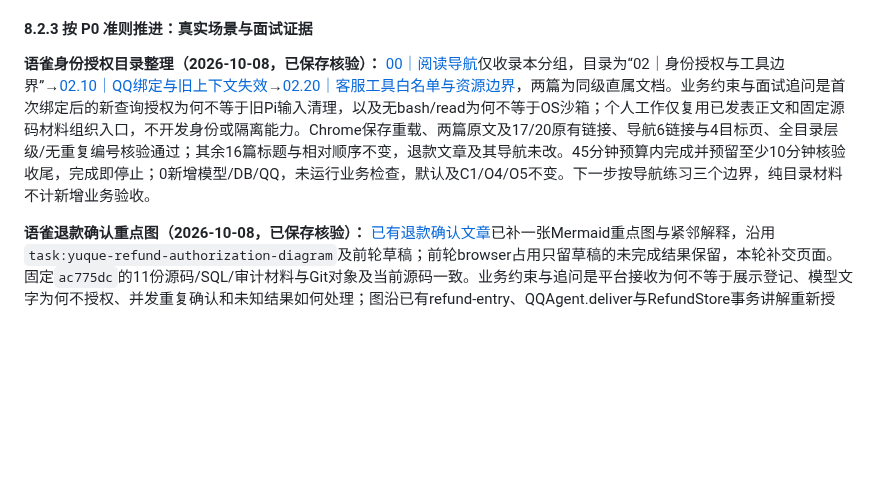
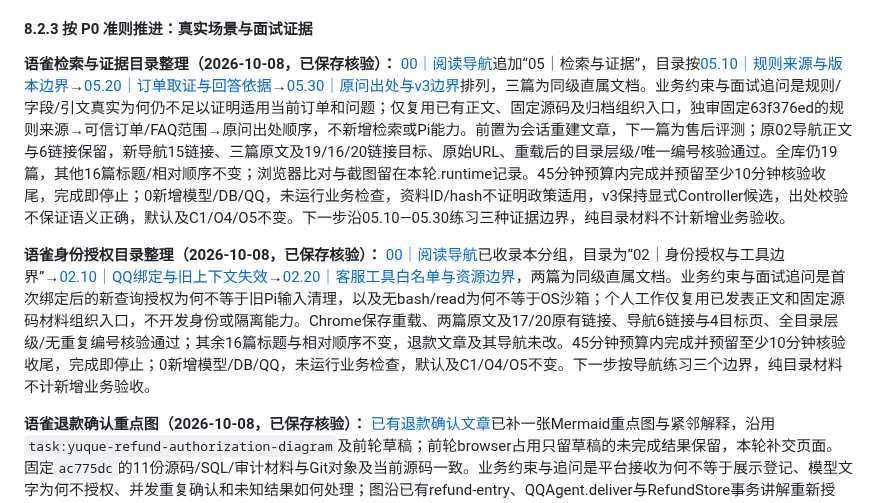
Before and after one commit to erha1499/dave-agent, a Markdown page: plan.md, the part around the change. GitHub-like rendering; blank space fills up the shorter version.

Commit message:
docs: record Yuque retrieval and evidence reading order

```diff
--- a/plan.md
+++ b/plan.md
@@ -522,7 +522,9 @@ MVP 范围先限于单门店、单张未核销券的整笔模拟退款。使用
 
 #### 8.2.3 按 P0 准则推进：真实场景与面试证据
 
-**语雀身份授权目录整理（2026-10-08，已保存核验）：** [00｜阅读导航](https://www.yuque.com/erha-vrnso/repg3o/vb4ua7gq7zdpthhn)仅收录本分组，目录为“02｜身份授权与工具边界”→[02.10｜QQ绑定与旧上下文失效](https://www.yuque.com/erha-vrnso/repg3o/hkarf7z7sp68lw1p)→[02.20｜客服工具白名单与资源边界](https://www.yuque.com/erha-vrnso/repg3o/zggy63v4e66fov5d)，两篇为同级直属文档。业务约束与面试追问是首次绑定后的新查询授权为何不等于旧Pi输入清理，以及无bash/read为何不等于OS沙箱；个人工作仅复用已发表正文和固定源码材料组织入口，不开发身份或隔离能力。Chrome保存重载、两篇原文及17/20原有链接、导航6链接与4目标页、全目录层级/无重复编号核验通过；其余16篇标题与相对顺序不变，退款文章及其导航未改。45分钟预算内完成并预留至少10分钟核验收尾，完成即停止；0新增模型/DB/QQ，未运行业务检查，默认及C1/O4/O5不变。下一步按导航练习三个边界，纯目录材料不计新增业务验收。
+**语雀检索与证据目录整理（2026-10-08，已保存核验）：** [00｜阅读导航](https://www.yuque.com/erha-vrnso/repg3o/vb4ua7gq7zdpthhn)追加“05｜检索与证据”，目录按[05.10｜规则来源与版本边界](https://www.yuque.com/erha-vrnso/repg3o/gfgtkqz4ov2yy0kf)→[05.20｜订单取证与回答依据](https://www.yuque.com/erha-vrnso/repg3o/bgk7n1zx4we3gcvn)→[05.30｜原问出处与v3边界](https://www.yuque.com/erha-vrnso/repg3o/pkpmew1sxmf99o2e)排列，三篇为同级直属文档。业务约束与面试追问是规则/字段/引文真实为何仍不足以证明适用当前订单和问题；仅复用已有正文、固定源码及归档组织入口，独审固定63f376ed的规则来源→可信订单/FAQ范围→原问出处顺序，不新增检索或Pi能力。前置为会话重建文章，下一篇为售后评测；原02导航正文与6链接保留，新导航15链接、三篇原文及19/16/20链接目标、原始URL、重载后的目录层级/唯一编号核验通过。全库仍19篇，其他16篇标题/相对顺序不变；浏览器比对与截图留在本轮.runtime记录。45分钟预算内完成并预留至少10分钟核验收尾，完成即停止；0新增模型/DB/QQ，未运行业务检查，资料ID/hash不证明政策适用，v3保持显式Controller候选，出处校验不保证语义正确，默认及C1/O4/O5不变。下一步沿05.10—05.30练习三种证据边界，纯目录材料不计新增业务验收。
+
+**语雀身份授权目录整理（2026-10-08，已保存核验）：** [00｜阅读导航](https://www.yuque.com/erha-vrnso/repg3o/vb4ua7gq7zdpthhn)已收录本分组，目录为“02｜身份授权与工具边界”→[02.10｜QQ绑定与旧上下文失效](https://www.yuque.com/erha-vrnso/repg3o/hkarf7z7sp68lw1p)→[02.20｜客服工具白名单与资源边界](https://www.yuque.com/erha-vrnso/repg3o/zggy63v4e66fov5d)，两篇为同级直属文档。业务约束与面试追问是首次绑定后的新查询授权为何不等于旧Pi输入清理，以及无bash/read为何不等于OS沙箱；个人工作仅复用已发表正文和固定源码材料组织入口，不开发身份或隔离能力。Chrome保存重载、两篇原文及17/20原有链接、导航6链接与4目标页、全目录层级/无重复编号核验通过；其余16篇标题与相对顺序不变，退款文章及其导航未改。45分钟预算内完成并预留至少10分钟核验收尾，完成即停止；0新增模型/DB/QQ，未运行业务检查，默认及C1/O4/O5不变。下一步按导航练习三个边界，纯目录材料不计新增业务验收。
 
 **语雀退款确认重点图（2026-10-08，已保存核验）：** [已有退款确认文章](https://www.yuque.com/erha-vrnso/repg3o/zoyw530bwvxw0q5m)已补一张Mermaid重点图与紧邻解释，沿用`task:yuque-refund-authorization-diagram`及前轮草稿；前轮browser占用只留草稿的未完成结果保留，本轮补交页面。固定`ac775dc`的11份源码/SQL/审计材料与Git对象及当前源码一致。业务约束与追问是平台接收为何不等于展示登记、模型文字为何不授权、并发重复确认和未知结果如何处理；图沿已有refund-entry、QQAgent.deliver与RefundStore事务讲解重新授权、成功幂等回读和未知转查询，复用Pi循环，不改运行逻辑。Chrome保存重载渲染通过；重开编辑器的22行/918字符源码与原草稿一致且可编辑，61段原文片段、两表及14原有链接保留，链接文件/行目标已核对。45分钟预算内完成即收尾；0新增业务模型/DB/真实QQ，未运行业务检查，succeeded仍仅为合成资金退款记录，默认及C1/O4/O5不变。目录/00导航未改；下一步沿图练习展示登记失败、重复确认与结果不明三个分支，不计新增业务验收。
 
```
